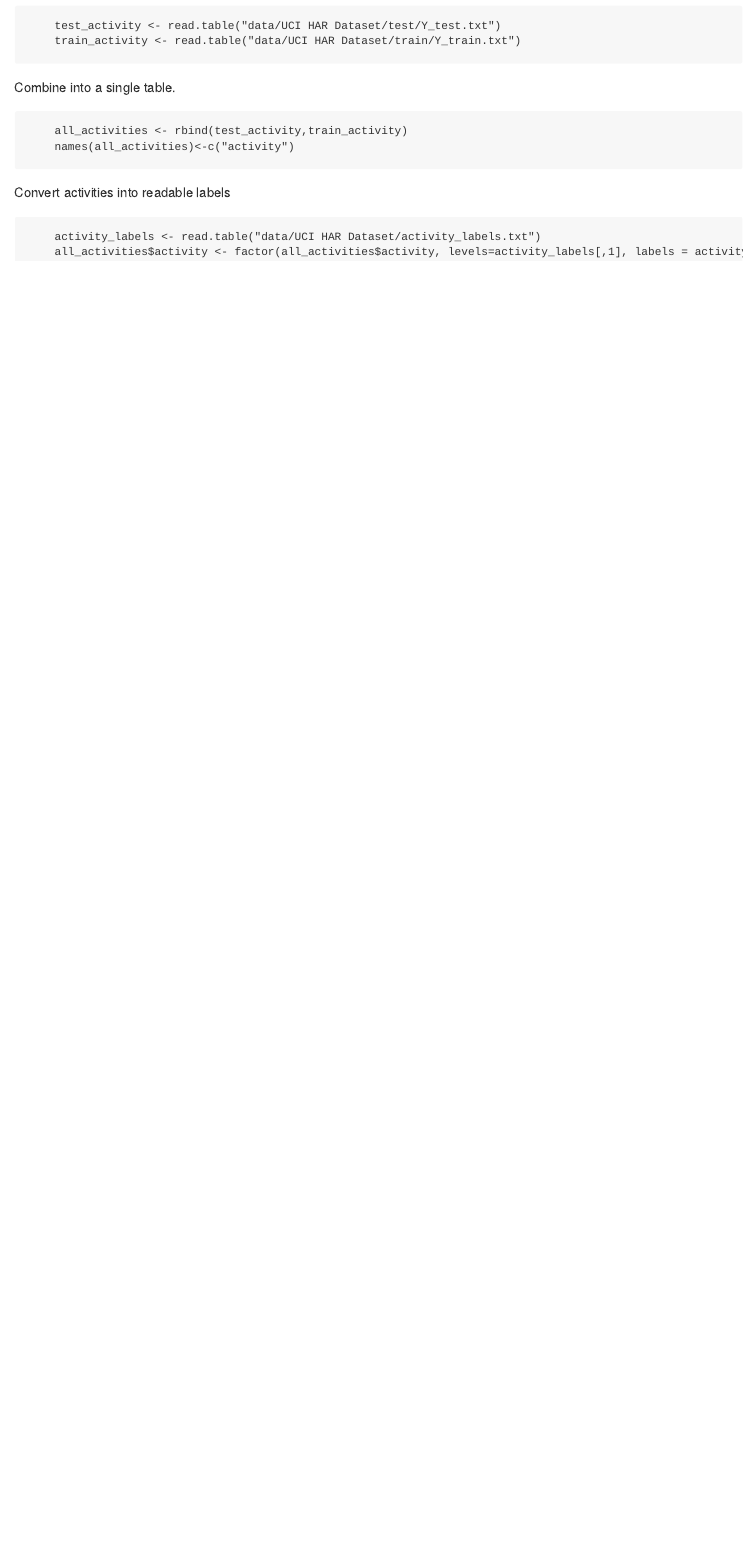
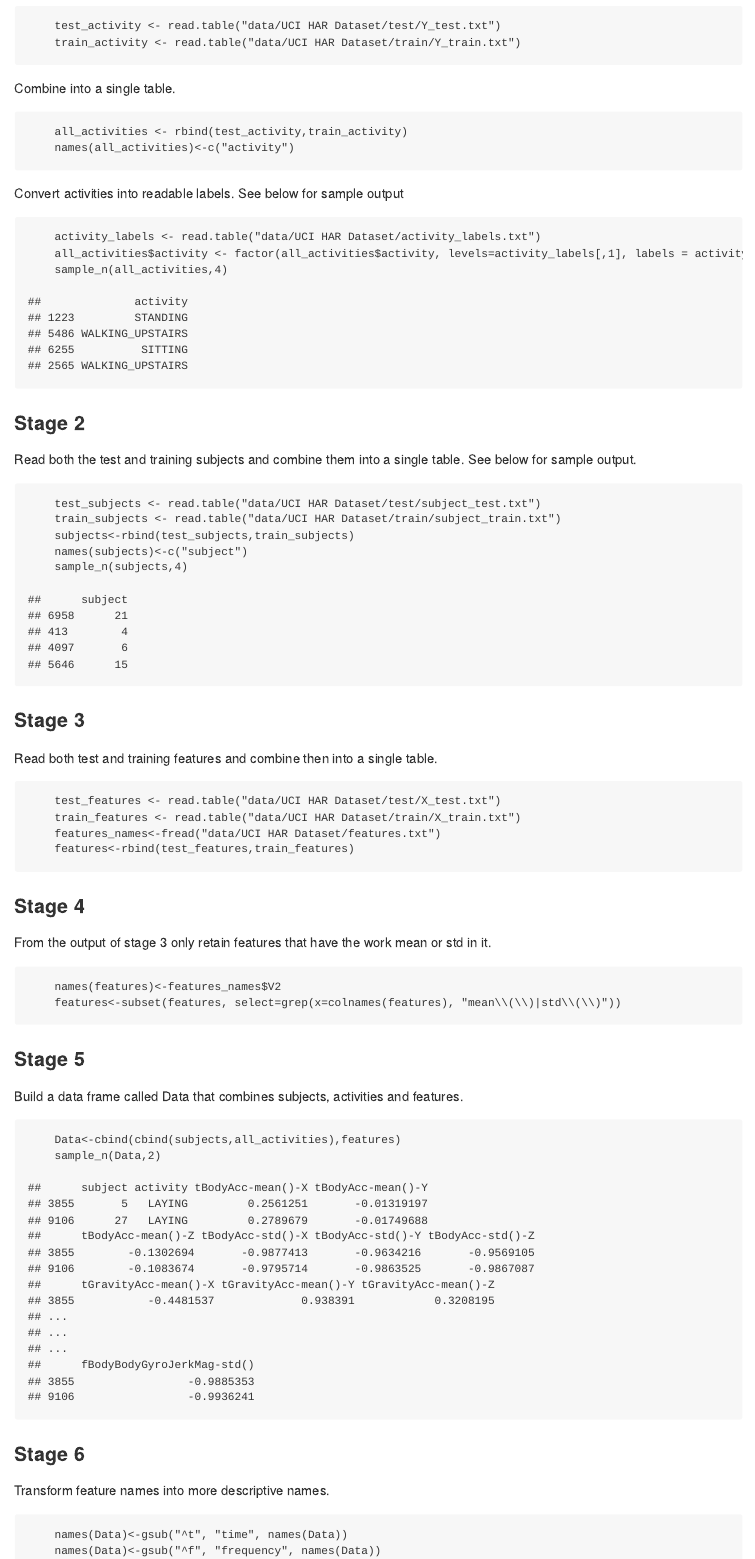
Before and after one commit to devender/gcdataproject, an R Markdown document (codebook.Rmd): the page in a window 1100 px wide, from 430 px down before the commit and from 580 px down after it, so that both start at the same text. The pictures show the output file CodeBook.md that the author committed with the source, drawn offline in the style of GitHub.

Commit message:
work on md

````diff
--- a/codebook.Rmd
+++ b/codebook.Rmd
@@ -23 +29,0 @@ Read both the test and training files for activity
-```(r)
@@ -24,13 +31,54 @@ Read both the test and training files for activity
+```{r}
     test_activity <- read.table("data/UCI HAR Dataset/test/Y_test.txt")
     train_activity <- read.table("data/UCI HAR Dataset/train/Y_train.txt")
 ```
 Combine into a single table.
-```(r)
+```{r}
     all_activities <- rbind(test_activity,train_activity)
     names(all_activities)<-c("activity")
 ```
-Convert activities into readable labels
-```(r)
+Convert activities into readable labels. See below for sample output
+```{r}
     activity_labels <- read.table("data/UCI HAR Dataset/activity_labels.txt")
     all_activities$activity <- factor(all_activities$activity, levels=activity_labels[,1], labels = activity_labels[,2])
+    sample_n(all_activities,4)
 ```
+
+### Stage 2
+Read both the test and training subjects and combine them into a single table. See below for sample output.
+```{r}
+    test_subjects <- read.table("data/UCI HAR Dataset/test/subject_test.txt")
+    train_subjects <- read.table("data/UCI HAR Dataset/train/subject_train.txt")
+    subjects<-rbind(test_subjects,train_subjects)
+    names(subjects)<-c("subject")
+    sample_n(subjects,4)
+```
+
+### Stage 3
+Read both test and training features and combine then into a single table.
+```{r}
+    test_features <- read.table("data/UCI HAR Dataset/test/X_test.txt")
+    train_features <- read.table("data/UCI HAR Dataset/train/X_train.txt")
+    features_names<-fread("data/UCI HAR Dataset/features.txt")
+    features<-rbind(test_features,train_features)
+```
+
+### Stage 4
+From the output of stage 3 only retain features that have the work mean or std in it.
+```{r}
+    names(features)<-features_names$V2
+    features<-subset(features, select=grep(x=colnames(features), "mean\\(\\)|std\\(\\)"))
+```
+
+### Stage 5
+Build a data frame called Data that combines subjects, activities and features.
+```{r}
+    Data<-cbind(cbind(subjects,all_activities),features)
+    sample_n(Data,2)
+```
+
+### Stage 6
+Transform feature names into more descriptive names.
+```{r}
+    names(Data)<-gsub("^t", "time", names(Data))
+    names(Data)<-gsub("^f", "frequency", names(Data))
````
Also changed, not shown: run_analysis.R (+3 -2 lines), CodeBook.md, codebook.Rmd (25 more changed lines).
